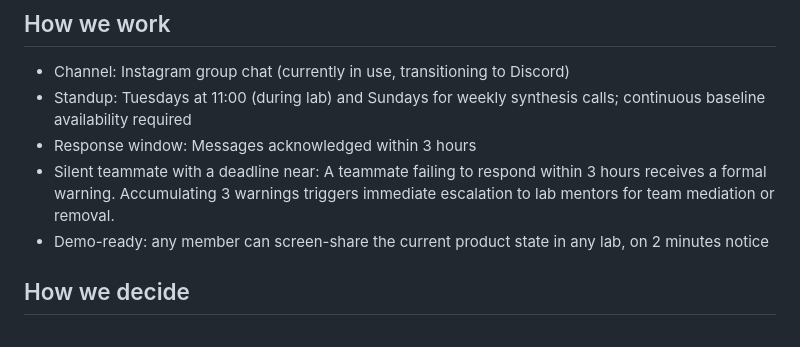
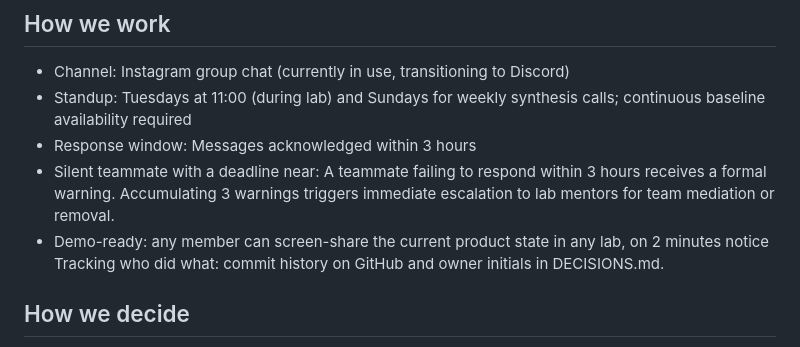
Before and after one commit to mategvetadze/Development-course-project, a Markdown page: 00-foundation/team-contract.md, the part around one of its changes. Rendered like a GitHub page.

```diff
--- a/00-foundation/team-contract.md
+++ b/00-foundation/team-contract.md
@@ -26,7 +26,7 @@ Accountabilities below say who makes sure something happens. They do not say who
 - Response window: Messages acknowledged within 3 hours
 - Silent teammate with a deadline near: A teammate failing to respond within 3 hours receives a formal warning. Accumulating 3 warnings triggers immediate escalation to lab mentors for team mediation or removal.
 - Demo-ready: any member can screen-share the current product state in any lab, on 2 minutes notice
-
+Tracking who did what: commit history on GitHub and owner initials in DECISIONS.md.
 ## How we decide
 
 Small stuff: Any two members.
```
Also changed, not shown: other parts of 00-foundation/team-contract.md (+1 -1 lines).
